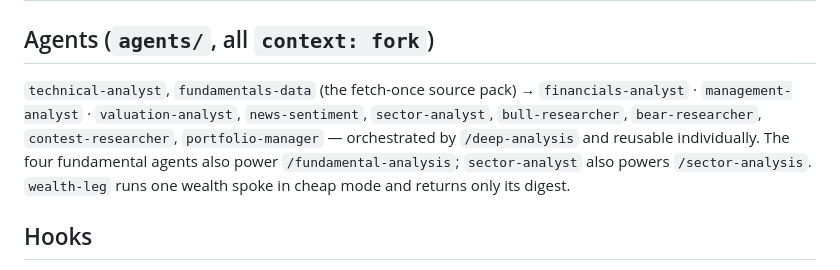
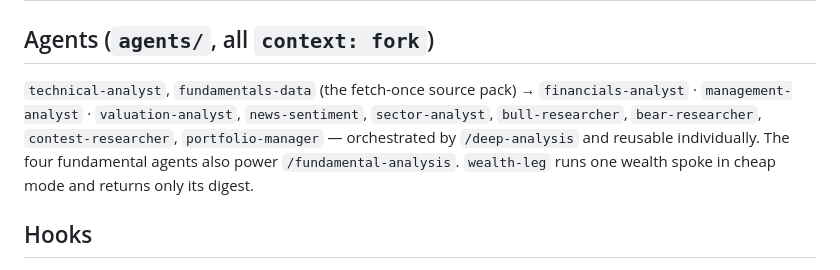
Before and after one commit to Pavan-Sai-Grandhi/everything-finance, a Markdown page: README.md, the part around the change. GitHub-like rendering.

```diff
--- a/README.md
+++ b/README.md
@@ -61,7 +61,7 @@ Every tool returns the same envelope `{ok, source, fetched_at, data, gaps}`, so
 
 ## Agents (`agents/`, all `context: fork`)
 
-`technical-analyst`, `fundamentals-data` (the fetch-once source pack) → `financials-analyst` · `management-analyst` · `valuation-analyst`, `news-sentiment`, `sector-analyst`, `bull-researcher`, `bear-researcher`, `contest-researcher`, `portfolio-manager` — orchestrated by `/deep-analysis` and reusable individually. The four fundamental agents also power `/fundamental-analysis`; `sector-analyst` also powers `/sector-analysis`. `wealth-leg` runs one wealth spoke in cheap mode and returns only its digest.
+`technical-analyst`, `fundamentals-data` (the fetch-once source pack) → `financials-analyst` · `management-analyst` · `valuation-analyst`, `news-sentiment`, `sector-analyst`, `bull-researcher`, `bear-researcher`, `contest-researcher`, `portfolio-manager` — orchestrated by `/deep-analysis` and reusable individually. The four fundamental agents also power `/fundamental-analysis`. `wealth-leg` runs one wealth spoke in cheap mode and returns only its digest.
 
 ## Hooks
 
```
Also changed, not shown: skills/sector-analysis/SKILL.md (+46 -22 lines), 1 other file.
